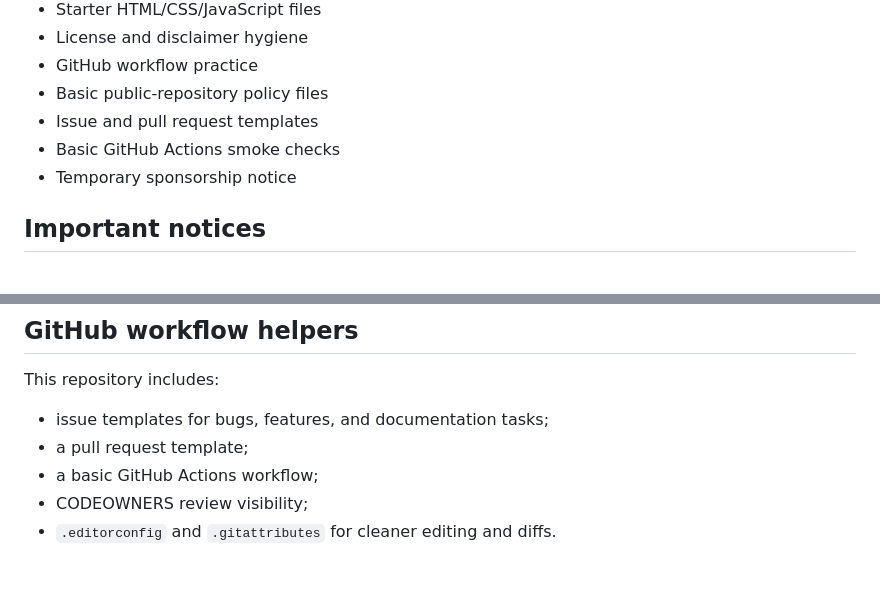
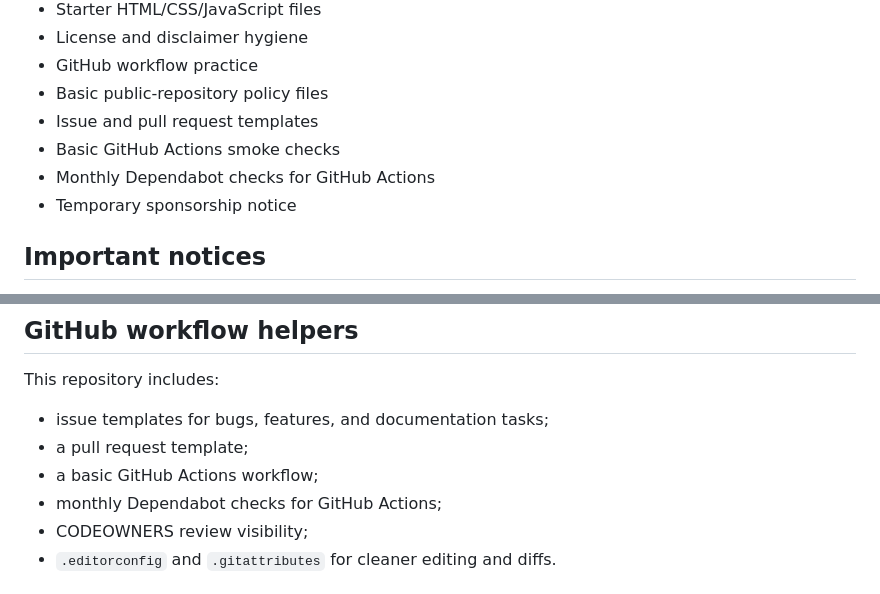
Before and after one commit to jjoanna2-debug/test-project-tbd, a Markdown page: README.md, 2 parts joined by grey strips. Rendered like a GitHub page.

Commit message:
Document Dependabot in README

```diff
--- a/README.md
+++ b/README.md
@@ -47,6 +47,7 @@ Open `index.html` in a browser to view it locally. Edit the HTML, CSS, or JavaSc
 - Basic public-repository policy files
 - Issue and pull request templates
 - Basic GitHub Actions smoke checks
+- Monthly Dependabot checks for GitHub Actions
 - Temporary sponsorship notice
 
 ## Important notices
@@ -78,6 +79,7 @@ This repository includes:
 - issue templates for bugs, features, and documentation tasks;
 - a pull request template;
 - a basic GitHub Actions workflow;
+- monthly Dependabot checks for GitHub Actions;
 - CODEOWNERS review visibility;
 - `.editorconfig` and `.gitattributes` for cleaner editing and diffs.
 
```
